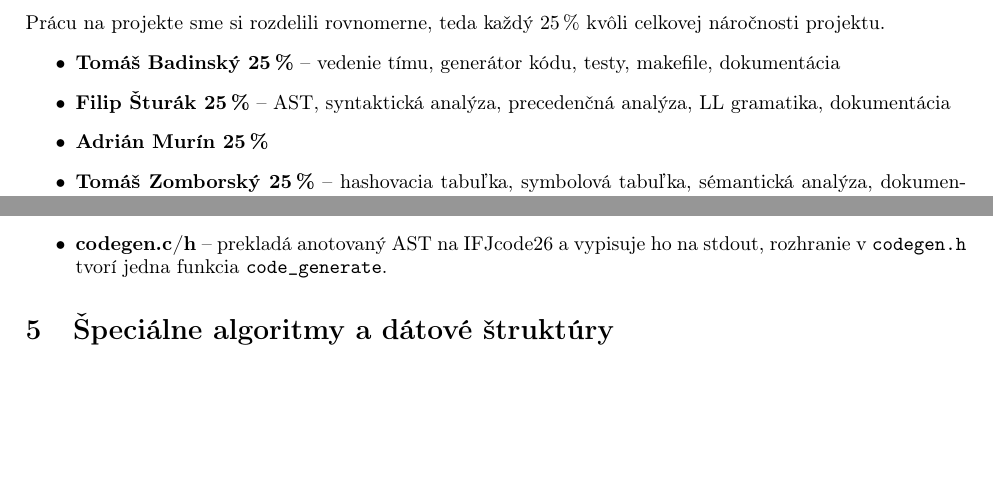
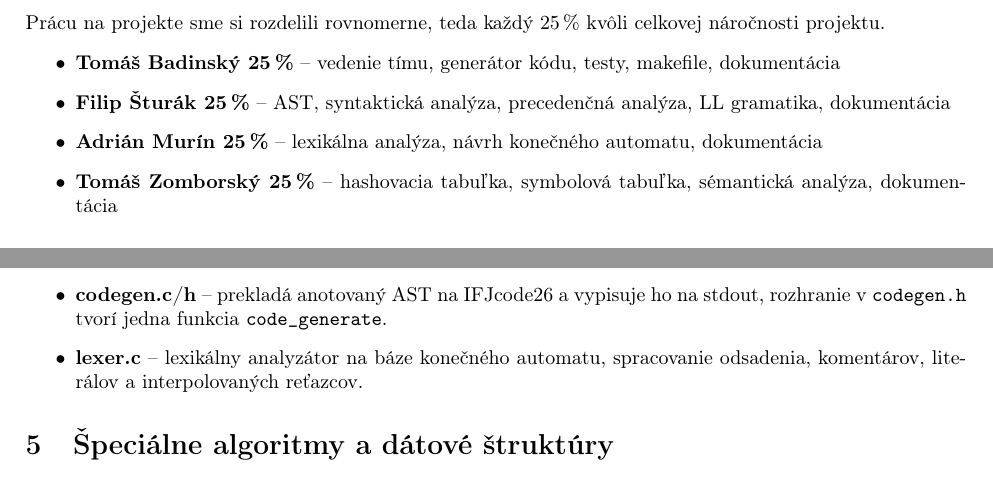
Before and after one commit to Gung1n0/IFJ, a LaTeX document (doc/dokumentacia.tex): two parts of pages 3 and 6 of 11, joined at a grey line, cut so that both start at the same text, the shorter picture padded with empty space. Compiled offline with pdfLaTeX.

Commit message:
added Adrian documentation

```diff
--- a/doc/dokumentacia.tex
+++ b/doc/dokumentacia.tex
@@ -71,7 +71,7 @@
     \begin{itemize}
         \item \textbf{Tomáš Badinský 25\,\%} -- vedenie tímu, generátor kódu, testy, makefile, dokumentácia
         \item \textbf{Filip Šturák 25\,\%} -- AST, syntaktická analýza, precedenčná analýza, LL gramatika, dokumentácia
-        \item \textbf{Adrián Murín 25\,\%} % write here
+        \item \textbf{Adrián Murín 25\,\%} -- lexikálna analýza, návrh konečného automatu, dokumentácia
         \item \textbf{Tomáš Zomborský 25\,\%} -- hashovacia tabuľka, symbolová tabuľka, sémantická analýza, dokumentácia
     \end{itemize}
 \section{Návrh a implementácia}
@@ -133,7 +132,7 @@
         \item \textbf{builtins.h} -- makrá pre vstavané funkcie; obsah mohol byť súčasťou \texttt{symtable.c}, ale z organizačných dôvodov sme ho oddelili.
         \item \textbf{main.c} -- vstup prekladača, načítava tokeny do z stdin a nasledne spúšťa sekvenciu analýz a generátor kódu, uvoľňuje tabuľku symbolov, AST a tokeny.
         \item \textbf{codegen.c/h} -- prekladá anotovaný AST na IFJcode26 a vypisuje ho na stdout, rozhranie v \texttt{codegen.h} tvorí jedna funkcia \texttt{code\_generate}.
-        % write here
+        \item \textbf{lexer.c} -- lexikálny analyzátor na báze konečného automatu, spracovanie odsadenia, komentárov, literálov a interpolovaných reťazcov.
     \end{itemize}
 \section{Špeciálne algoritmy a dátové štruktúry}
     \subsection{Hashovacia tabuľka}
```
Also changed, not shown: doc/dokumentacia.tex (3 more changed lines).
